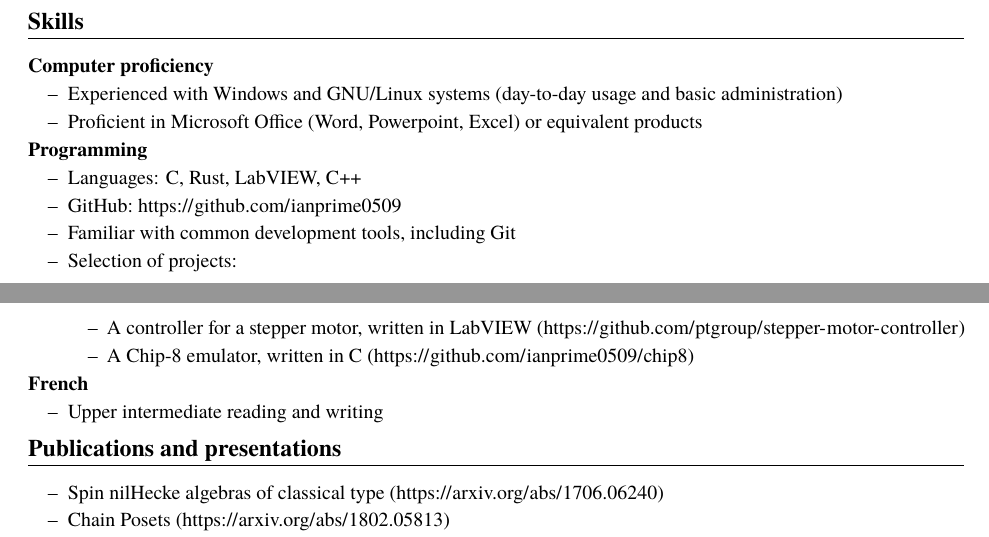
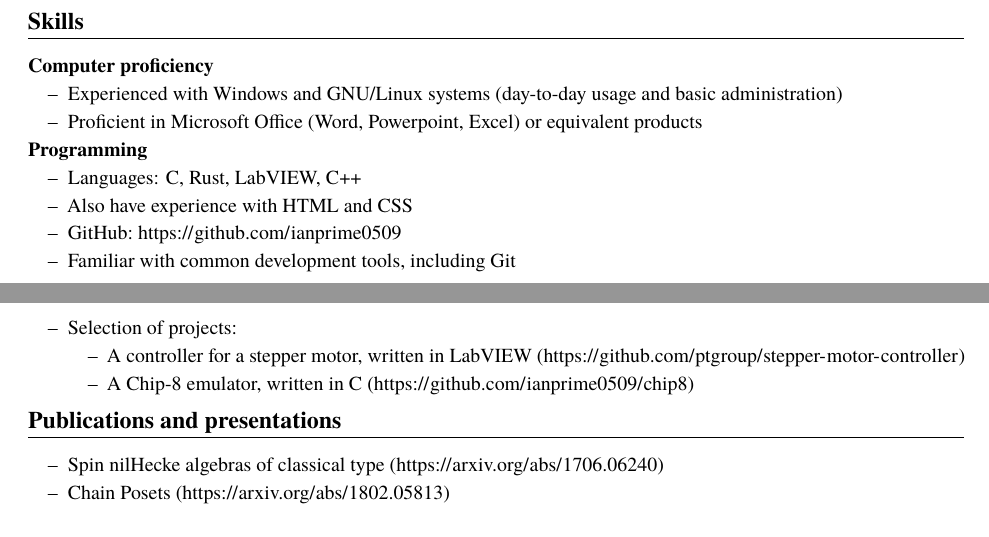
Before and after one commit to ianprime0509/resume-old, a LaTeX CV (resume.tex): two parts of pages 1 and 2 of 2, joined at a grey line, cut so that both start at the same text. Compiled offline with pdfLaTeX.

Commit message:
Minor updates/changes

```diff
--- a/resume.tex
+++ b/resume.tex
@@ -76,6 +76,7 @@ mathematics, as well as experience in computer programming.
 \textbf{Programming}
 \begin{itemize}
 \item Languages: C, Rust, LabVIEW, C++
+\item Also have experience with HTML and CSS
 \item GitHub:~\url{https://github.com/ianprime0509}
 \item Familiar with common development tools, including Git
 \item Selection of projects:
@@ -85,10 +86,6 @@ mathematics, as well as experience in computer programming.
   \item A Chip-8 emulator, written in C
     (\url{https://github.com/ianprime0509/chip8})
   \end{itemize}
-\end{itemize}
-\textbf{French}
-\begin{itemize}
-\item Upper intermediate reading and writing
 \end{itemize}
 
 \section*{Publications and presentations}
```
Also changed, not shown: resume.pdf.
